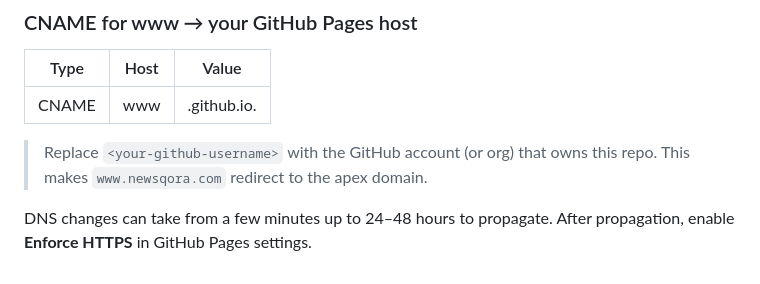
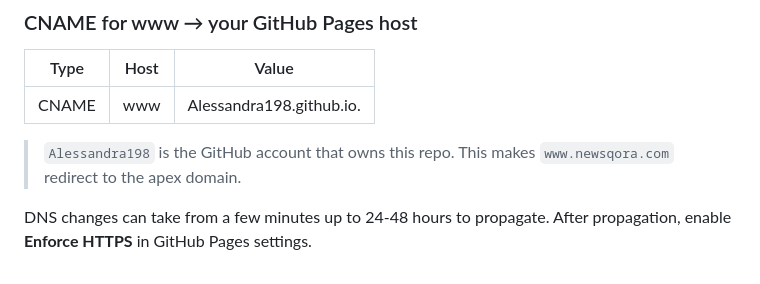
Before and after one commit to Alessandra198/newsqora, a Markdown page: README.md, the part around the change. Rendered like a GitHub page.

Commit message:
Fill GitHub username in README DNS instructions
Replace the <your-github-username> doc placeholder with the actual account
(Alessandra198) so the www CNAME target is concrete.

Co-Authored-By: Claude Opus 4.8 <noreply@anthropic.com>
Claude-Session: https://claude.ai/code/session_01PNEBGUwPX1Mci9RNv5wiAc

```diff
--- a/README.md
+++ b/README.md
@@ -103,10 +103,10 @@ In Namecheap: **Domain List → Manage → Advanced DNS**. Remove any default
 
 | Type  | Host | Value                       |
 |-------|------|-----------------------------|
-| CNAME | www  | <your-github-username>.github.io. |
+| CNAME | www  | Alessandra198.github.io. |
 
-> Replace `<your-github-username>` with the GitHub account (or org) that owns
-> this repo. This makes `www.newsqora.com` redirect to the apex domain.
+> `Alessandra198` is the GitHub account that owns this repo. This makes
+> `www.newsqora.com` redirect to the apex domain.
 
-DNS changes can take from a few minutes up to 24–48 hours to propagate.
+DNS changes can take from a few minutes up to 24-48 hours to propagate.
 After propagation, enable **Enforce HTTPS** in GitHub Pages settings.
```
